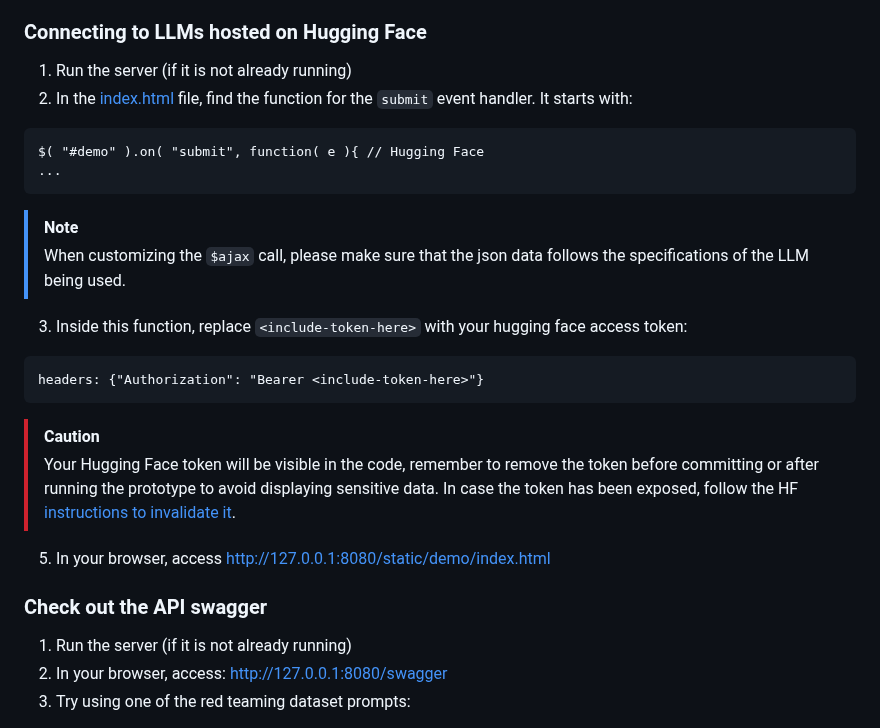
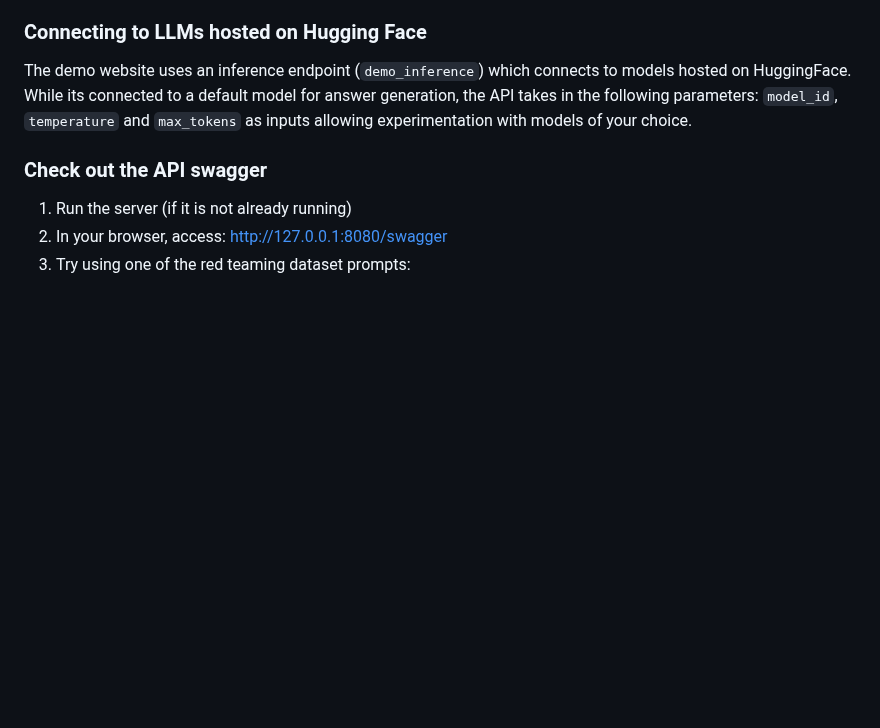
Before and after one commit to Mystic-Slice/responsible-prompting-api, a Markdown page: README.md, the part around the change. Rendered like a GitHub page; blank space fills up the shorter version.

Commit message:
updated README.md
Signed-off-by: Ashwath Vaithinathan Aravindan <ashwath.vaithina@ibm.com>

````diff
--- a/README.md
+++ b/README.md
@@ -41,25 +41,7 @@ HF_TOKEN=<include-token-here>
 9. Play with our demo by accessing http://127.0.0.1:8080/static/demo/index.html in your browser.
 
 ### Connecting to LLMs hosted on Hugging Face
-
-1. Run the server (if it is not already running)
-2. In the [index.html](https://github.com/IBM/responsible-prompting-api/blob/main/static/demo/index.html) file, find the function for the `submit` event handler. It starts with:
-```
-$( "#demo" ).on( "submit", function( e ){ // Hugging Face
-...
-```
-> [!NOTE]
-> When customizing the `$ajax` call, please make sure that the json data follows the specifications of the LLM being used.
-
-3. Inside this function, replace `<include-token-here>` with your hugging face access token:
-```
-headers: {"Authorization": "Bearer <include-token-here>"}
-```
-
-> [!CAUTION]
-> Your Hugging Face token will be visible in the code, remember to remove the token before committing or after running the prototype to avoid displaying sensitive data. In case the token has been exposed, follow the HF [instructions to invalidate it](https://huggingface.co/docs/hub/en/security-tokens).
-
-5. In your browser, access http://127.0.0.1:8080/static/demo/index.html
+The demo website uses an inference endpoint (`demo_inference`) which connects to models hosted on HuggingFace. While its connected to a default model for answer generation, the API takes in the following parameters: `model_id`, `temperature` and `max_tokens` as inputs allowing experimentation with models of your choice.
 
 ### Check out the API swagger
 1. Run the server (if it is not already running)
````
